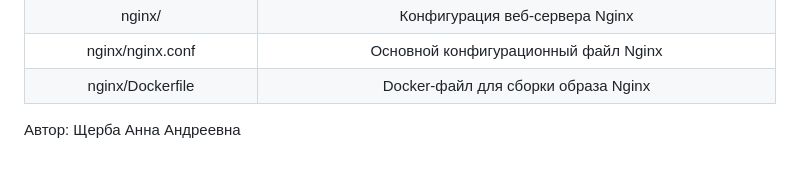
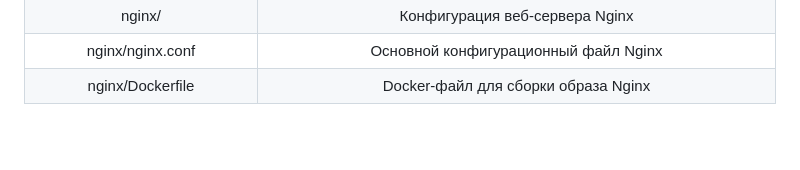
Before and after one commit to shcherbakuska/online_chat, a Markdown page: README.md, the part around the change. GitHub-like rendering; blank space fills up the shorter version.

```diff
--- a/README.md
+++ b/README.md
@@ -79,6 +79,3 @@ API для микросервиса chat:
 |nginx/	                         | Конфигурация веб-сервера Nginx                                                           |
 |nginx/nginx.conf	             | Основной конфигурационный файл Nginx                                                     |
 |nginx/Dockerfile	             | Docker-файл для сборки образа Nginx                                                      |
-
-
-Автор: Щерба Анна Андреевна
```
